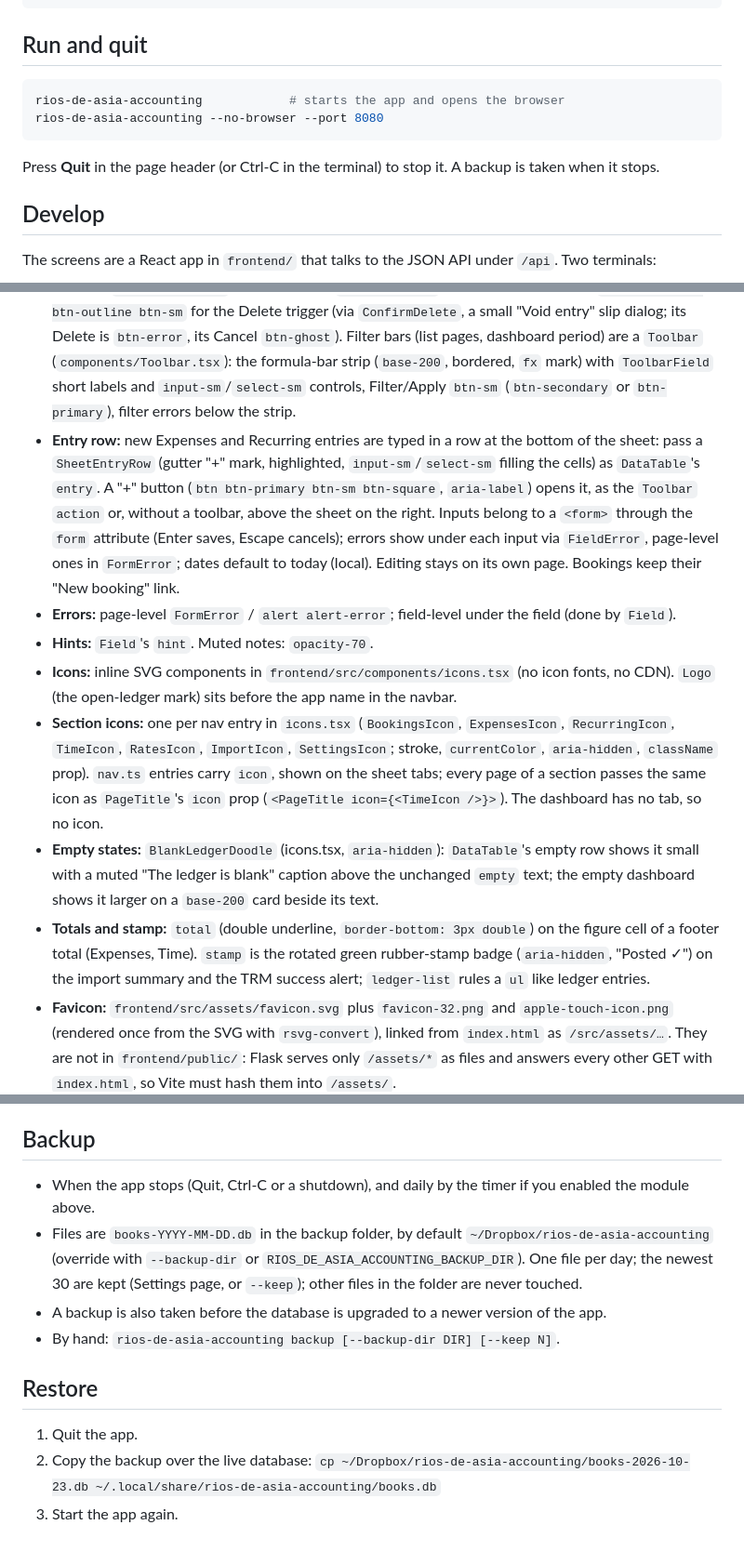
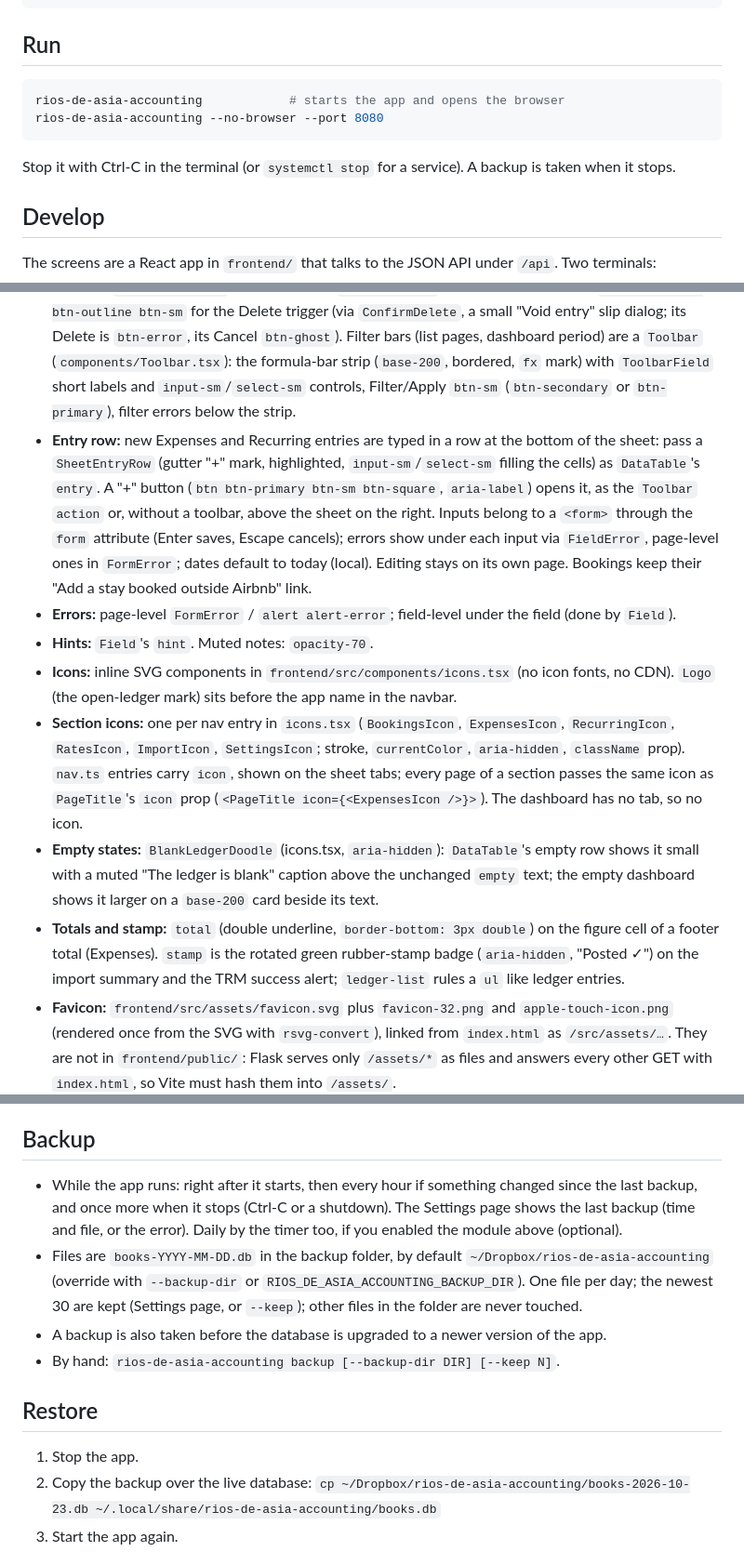
Before and after one commit to rubenmoor/rios-de-asia-accounting, a Markdown page: README.md, 3 parts joined by grey strips. Shown at 93% size. Rendered like a GitHub page.

Commit message:
task 146: describe the removed time log and quit, running backups and outside stays in specs and README
done: 2026-10-23, README.md, airbnb-bookkeeping-spec.md, architecture-spec.md

````diff
--- a/README.md
+++ b/README.md
@@ -36,14 +36,14 @@ modules; NixOS uses `nixosModules.default` and installs the timer for all users)
 }
 ```
 
-## Run and quit
+## Run
 
 ```sh
 rios-de-asia-accounting            # starts the app and opens the browser
 rios-de-asia-accounting --no-browser --port 8080
 ```
 
-Press **Quit** in the page header (or Ctrl-C in the terminal) to stop it. A backup is taken when it
+Stop it with Ctrl-C in the terminal (or `systemctl stop` for a service). A backup is taken when it
 stops.
 
 ## Develop
@@ -85,13 +85,13 @@ The look is one light daisyUI theme, `ledger` (`frontend/src/index.css`). Pages
 - **Forms:** `Field` (label, muted hint line, `text-error` message with a warning mark) plus the inputs in `inputs.tsx` (full width; money, hours and rate are `num`). A form sits in a `FormSlip` (`components/FormSlip.tsx`): the journal entry slip, a bordered paper card with a header strip (`label`, optional `aria-hidden` `stamp`) and a red margin rule. The `inked` class is for read-only values shown as text.
 - **Form actions:** `FormActions` is the ruled row under a form, primary first. `FormError` is the page-level error above a form (`alert alert-error` with icon).
 - **Buttons:** `btn btn-primary` for Save/Apply, `btn btn-ghost` for Cancel/Back/Reset, `btn btn-error btn-outline btn-sm` for the Delete trigger (via `ConfirmDelete`, a small "Void entry" slip dialog; its Delete is `btn-error`, its Cancel `btn-ghost`). Filter bars (list pages, dashboard period) are a `Toolbar` (`components/Toolbar.tsx`): the formula-bar strip (`base-200`, bordered, `fx` mark) with `ToolbarField` short labels and `input-sm`/`select-sm` controls, Filter/Apply `btn-sm` (`btn-secondary` or `btn-primary`), filter errors below the strip.
-- **Entry row:** new Expenses and Recurring entries are typed in a row at the bottom of the sheet: pass a `SheetEntryRow` (gutter "+" mark, highlighted, `input-sm`/`select-sm` filling the cells) as `DataTable`'s `entry`. A "+" button (`btn btn-primary btn-sm btn-square`, `aria-label`) opens it, as the `Toolbar` `action` or, without a toolbar, above the sheet on the right. Inputs belong to a `<form>` through the `form` attribute (Enter saves, Escape cancels); errors show under each input via `FieldError`, page-level ones in `FormError`; dates default to today (local). Editing stays on its own page. Bookings keep their "New booking" link.
+- **Entry row:** new Expenses and Recurring entries are typed in a row at the bottom of the sheet: pass a `SheetEntryRow` (gutter "+" mark, highlighted, `input-sm`/`select-sm` filling the cells) as `DataTable`'s `entry`. A "+" button (`btn btn-primary btn-sm btn-square`, `aria-label`) opens it, as the `Toolbar` `action` or, without a toolbar, above the sheet on the right. Inputs belong to a `<form>` through the `form` attribute (Enter saves, Escape cancels); errors show under each input via `FieldError`, page-level ones in `FormError`; dates default to today (local). Editing stays on its own page. Bookings keep their "Add a stay booked outside Airbnb" link.
 - **Errors:** page-level `FormError` / `alert alert-error`; field-level under the field (done by `Field`).
 - **Hints:** `Field`'s `hint`. Muted notes: `opacity-70`.
 - **Icons:** inline SVG components in `frontend/src/components/icons.tsx` (no icon fonts, no CDN). `Logo` (the open-ledger mark) sits before the app name in the navbar.
-- **Section icons:** one per nav entry in `icons.tsx` (`BookingsIcon`, `ExpensesIcon`, `RecurringIcon`, `TimeIcon`, `RatesIcon`, `ImportIcon`, `SettingsIcon`; stroke, `currentColor`, `aria-hidden`, `className` prop). `nav.ts` entries carry `icon`, shown on the sheet tabs; every page of a section passes the same icon as `PageTitle`'s `icon` prop (`<PageTitle icon={<TimeIcon />}>`). The dashboard has no tab, so no icon.
+- **Section icons:** one per nav entry in `icons.tsx` (`BookingsIcon`, `ExpensesIcon`, `RecurringIcon`, `RatesIcon`, `ImportIcon`, `SettingsIcon`; stroke, `currentColor`, `aria-hidden`, `className` prop). `nav.ts` entries carry `icon`, shown on the sheet tabs; every page of a section passes the same icon as `PageTitle`'s `icon` prop (`<PageTitle icon={<ExpensesIcon />}>`). The dashboard has no tab, so no icon.
 - **Empty states:** `BlankLedgerDoodle` (icons.tsx, `aria-hidden`): `DataTable`'s empty row shows it small with a muted "The ledger is blank" caption above the unchanged `empty` text; the empty dashboard shows it larger on a `base-200` card beside its text.
-- **Totals and stamp:** `total` (double underline, `border-bottom: 3px double`) on the figure cell of a footer total (Expenses, Time). `stamp` is the rotated green rubber-stamp badge (`aria-hidden`, "Posted ✓") on the import summary and the TRM success alert; `ledger-list` rules a `ul` like ledger entries.
+- **Totals and stamp:** `total` (double underline, `border-bottom: 3px double`) on the figure cell of a footer total (Expenses). `stamp` is the rotated green rubber-stamp badge (`aria-hidden`, "Posted ✓") on the import summary and the TRM success alert; `ledger-list` rules a `ul` like ledger entries.
 - **Favicon:** `frontend/src/assets/favicon.svg` plus `favicon-32.png` and `apple-touch-icon.png` (rendered once from the SVG with `rsvg-convert`), linked from `index.html` as `/src/assets/…`. They are not in `frontend/public/`: Flask serves only `/assets/*` as files and answers every other GET with `index.html`, so Vite must hash them into `/assets/`.
 
 ## Import the Airbnb CSV
@@ -119,8 +119,10 @@ Bookings that still lack a rate are counted after each import.
 
 ## Backup
 
-- When the app stops (Quit, Ctrl-C or a shutdown), and daily by the timer if you enabled the
-  module above.
+- While the app runs: right after it starts, then every hour if something changed since the last
+  backup, and once more when it stops (Ctrl-C or a shutdown). The Settings page shows the last
+  backup (time and file, or the error). Daily by the timer too, if you enabled the module above
+  (optional).
 - Files are `books-YYYY-MM-DD.db` in the backup folder, by default `~/Dropbox/rios-de-asia-accounting`
   (override with `--backup-dir` or `RIOS_DE_ASIA_ACCOUNTING_BACKUP_DIR`). One file per day; the newest 30 are
   kept (Settings page, or `--keep`); other files in the folder are never touched.
@@ -129,7 +131,7 @@ Bookings that still lack a rate are counted after each import.
 
 ## Restore
 
-1. Quit the app.
+1. Stop the app.
 2. Copy the backup over the live database:
    `cp ~/Dropbox/rios-de-asia-accounting/books-2026-10-23.db ~/.local/share/rios-de-asia-accounting/books.db`
 3. Start the app again.
````
Also changed, not shown: other parts of README.md (+1 -1 lines), airbnb-bookkeeping-spec.md (+10 -10 lines), architecture-spec.md (+17 -23 lines).
